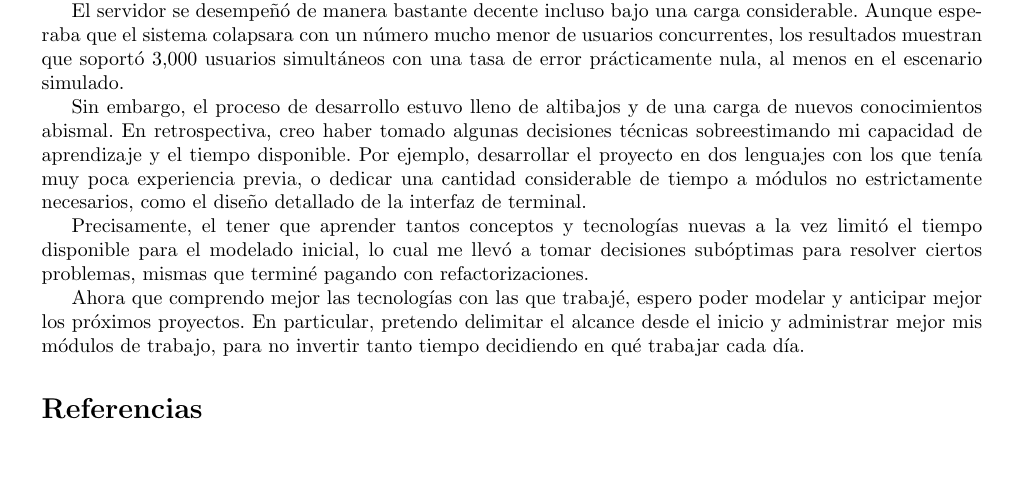
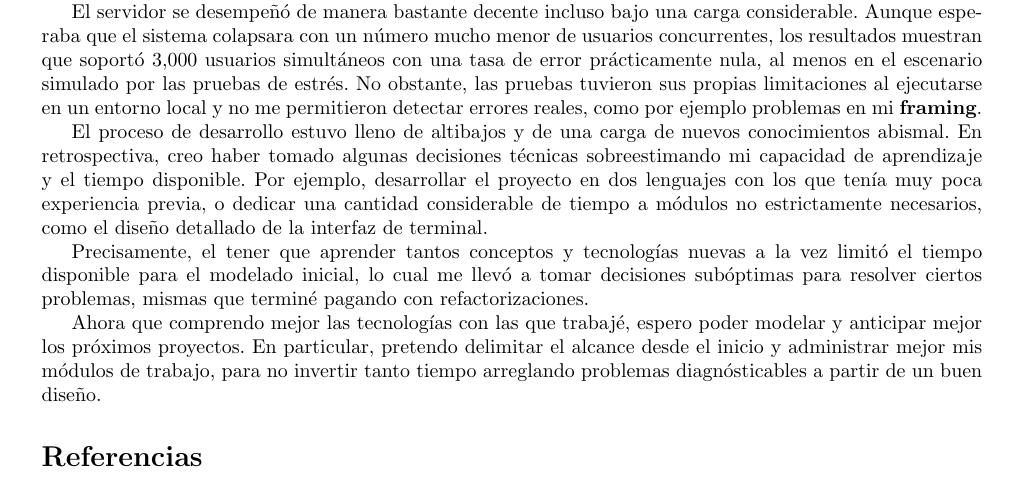
Before and after one commit to evanrock520-ciencias/Gabby, a LaTeX document (docs/report/main.tex, which reads docs/report/sections/04-conclusions.tex): part of page 12 of 13, cut so that both start at the same text, the shorter picture padded with empty space. Compiled offline with pdfLaTeX.

Commit message:
docs: añade retoques a la conclusión
Este va a ser el último commit.
Esto estuvo muuuuuuuuuuuuuuuuuuuuuuy cansado

```diff
--- a/docs/report/sections/04-conclusions.tex
+++ b/docs/report/sections/04-conclusions.tex
@@ -5,9 +5,11 @@ por completo el protocolo establecido en clase, además de incorporar una interf
 
 El servidor se desempeñó de manera bastante decente incluso bajo una carga considerable. Aunque esperaba
 que el sistema colapsara con un número mucho menor de usuarios concurrentes, los resultados muestran que soportó
-3,000 usuarios simultáneos con una tasa de error prácticamente nula, al menos en el escenario simulado.
+3,000 usuarios simultáneos con una tasa de error prácticamente nula, al menos en el escenario simulado por las
+pruebas de estrés. No obstante, las pruebas tuvieron sus propias limitaciones al ejecutarse en un entorno local y no
+me permitieron detectar errores reales, como por ejemplo problemas en mi \textbf{framing}.
 
-Sin embargo, el proceso de desarrollo estuvo lleno de altibajos y de una carga de nuevos conocimientos
+El proceso de desarrollo estuvo lleno de altibajos y de una carga de nuevos conocimientos
 abismal. En retrospectiva, creo haber tomado algunas decisiones técnicas sobreestimando mi capacidad de
 aprendizaje y el tiempo disponible. Por ejemplo, desarrollar el proyecto en dos lenguajes con los que
 tenía muy poca experiencia previa, o dedicar una cantidad considerable de tiempo a módulos no
@@ -19,4 +21,4 @@ problemas, mismas que terminé pagando con refactorizaciones.
 
 Ahora que comprendo mejor las tecnologías con las que trabajé, espero poder modelar y anticipar mejor los próximos
 proyectos. En particular, pretendo delimitar el alcance desde el inicio y administrar mejor mis módulos de
-trabajo, para no invertir tanto tiempo decidiendo en qué trabajar cada día.
+trabajo, para no invertir tanto tiempo arreglando problemas diagnósticables a partir de un buen diseño.
```
